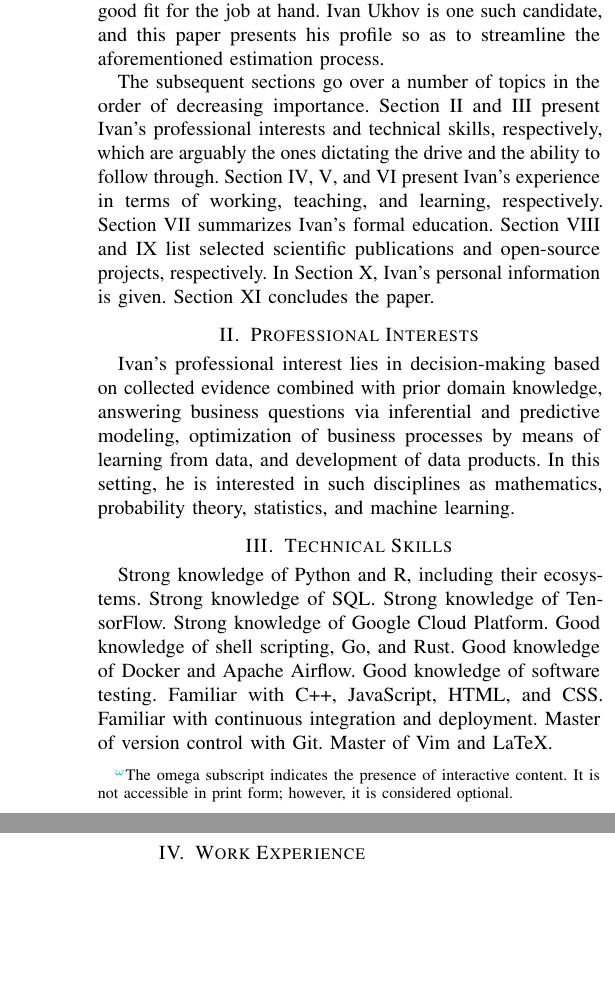
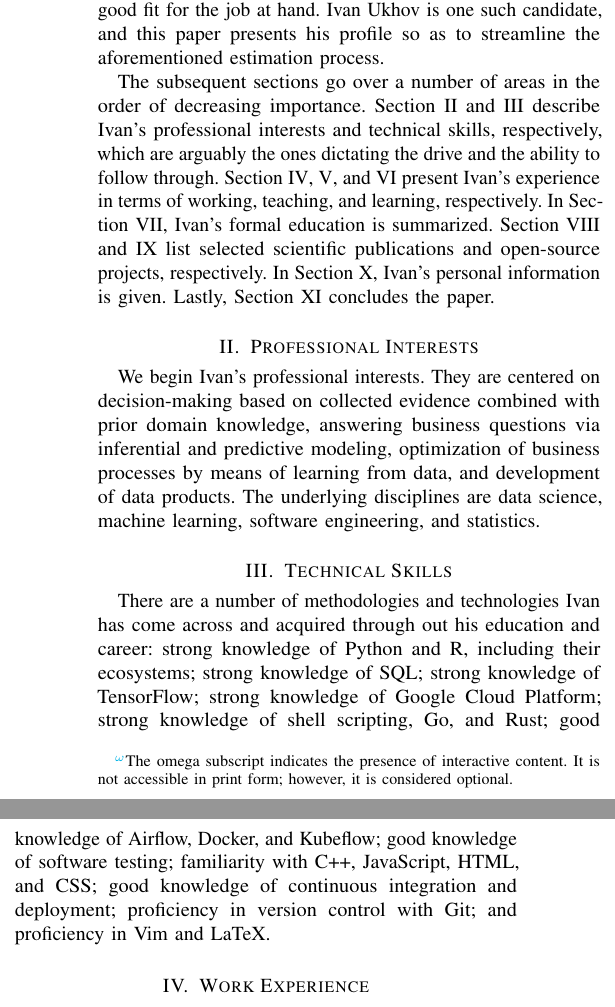
Before and after one commit to IvanUkhov/resume, a LaTeX paper (resume.tex): two parts of the columns of page 1 of 3, joined at a grey line, cut so that both start at the same text, the shorter picture padded with empty space. Compiled offline with pdfLaTeX.

Commit message:
Update the first three sections

```diff
--- a/resume.tex
+++ b/resume.tex
@@ -47,35 +47,37 @@ aforementioned estimation process.\footfloat{\linkmarker The omega subscript
 indicates the presence of interactive content. It is not accessible in print
 form; however, it is considered optional.}
 
-The subsequent sections go over a number of topics in the order of decreasing
+The subsequent sections go over a number of areas in the order of decreasing
 importance. \sref{professional-interests} and \ref{section:technical-skills}
-present Ivan’s professional interests and technical skills, respectively, which
+describe Ivan’s professional interests and technical skills, respectively, which
 are arguably the ones dictating the drive and the ability to follow through.
 \sref{work-experience}, \ref{section:teaching-experience}, and
 \ref{section:learning-experience} present Ivan's experience in terms of working,
-teaching, and learning, respectively. \sref{academic-qualifications} summarizes
-Ivan's formal education. \sref{publications} and \ref{section:projects} list
-selected scientific publications and open-source projects, respectively. In
-\sref{personal-information}, Ivan's personal information is given.
+teaching, and learning, respectively. In \sref{academic-qualifications}, Ivan's
+formal education is summarized. \sref{publications} and \ref{section:projects}
+list selected scientific publications and open-source projects, respectively. In
+\sref{personal-information}, Ivan's personal information is given. Lastly,
 \sref{conclusion} concludes the paper.
 
 \section{Professional Interests} \slab{professional-interests}
 
-Ivan's professional interest lies in decision-making based on collected evidence
-combined with prior domain knowledge, answering business questions via
-inferential and predictive modeling, optimization of business processes by means
-of learning from data, and development of data products. In this setting, he is
-interested in such disciplines as mathematics, probability theory, statistics,
-and machine learning.
+We begin Ivan's professional interests. They are centered on decision-making
+based on collected evidence combined with prior domain knowledge, answering
+business questions via inferential and predictive modeling, optimization of
+business processes by means of learning from data, and development of data
+products. The underlying disciplines are data science, machine learning,
+software engineering, and statistics.
 
 \section{Technical Skills} \slab{technical-skills}
 
-Strong knowledge of Python and R, including their ecosystems. Strong knowledge
-of SQL. Strong knowledge of TensorFlow. Strong knowledge of Google Cloud
-Platform. Good knowledge of shell scripting, Go, and Rust. Good knowledge of
-Docker and Apache Airflow. Good knowledge of software testing. Familiar with
-C++, JavaScript, HTML, and CSS. Familiar with continuous integration and
-deployment. Master of version control with Git. Master of Vim and LaTeX.
+There are a number of methodologies and technologies Ivan has come across and
+acquired through out his education and career: strong knowledge of Python and R,
+including their ecosystems; strong knowledge of SQL; strong knowledge of
+TensorFlow; strong knowledge of Google Cloud Platform; strong knowledge of shell
+scripting, Go, and Rust; good knowledge of Airflow, Docker, and Kubeflow; good
+knowledge of software testing; familiarity with C++, JavaScript, HTML, and CSS;
+good knowledge of continuous integration and deployment; proficiency in version
+control with Git; and proficiency in Vim and LaTeX.
 
 \section{Work Experience} \slab{work-experience}
 
```
